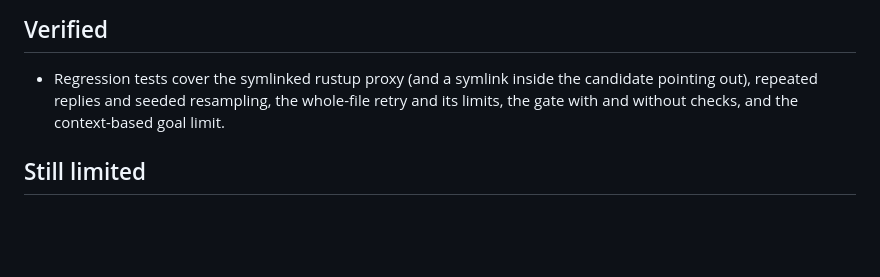
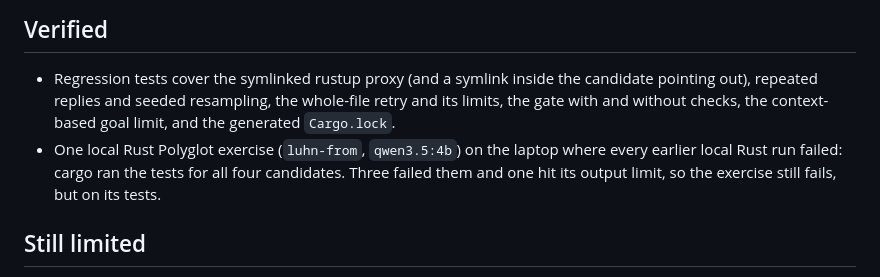
Before and after one commit to phonton-dev/phonton-cli, a Markdown page: release-notes/v0.27.0.md, the part around the change. GitHub-like rendering; blank space fills up the shorter version.

Commit message:
Record the local Rust smoke run in the 0.27.0 notes

```diff
--- a/release-notes/v0.27.0.md
+++ b/release-notes/v0.27.0.md
@@ -66,8 +66,12 @@ still checked when the prompt is assembled.
 
 - Regression tests cover the symlinked rustup proxy (and a symlink inside
   the candidate pointing out), repeated replies and seeded resampling, the
-  whole-file retry and its limits, the gate with and without checks, and the
-  context-based goal limit.
+  whole-file retry and its limits, the gate with and without checks, the
+  context-based goal limit, and the generated `Cargo.lock`.
+- One local Rust Polyglot exercise (`luhn-from`, `qwen3.5:4b`) on the
+  laptop where every earlier local Rust run failed: cargo ran the tests for
+  all four candidates. Three failed them and one hit its output limit, so
+  the exercise still fails, but on its tests.
 
 ## Still limited
 
```
